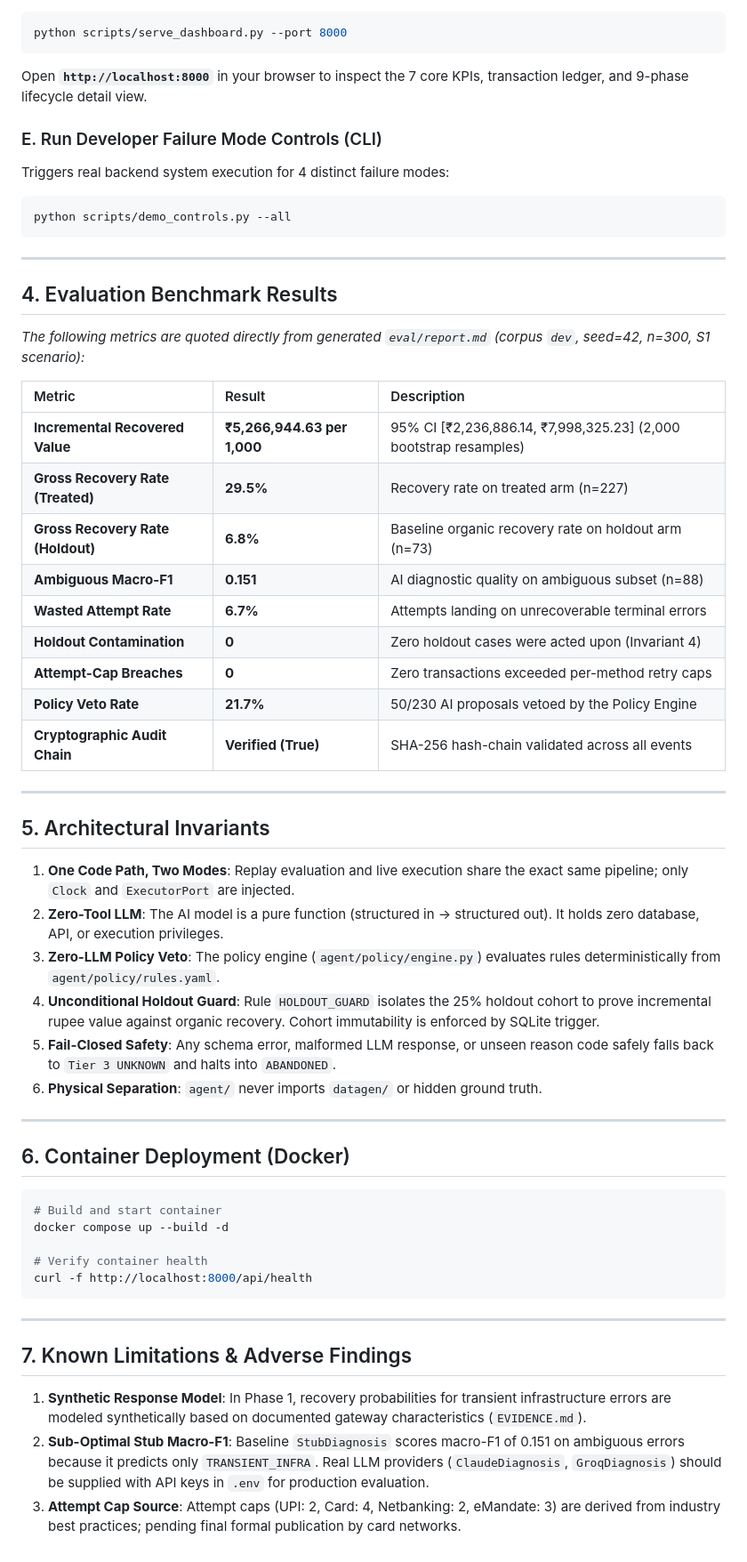
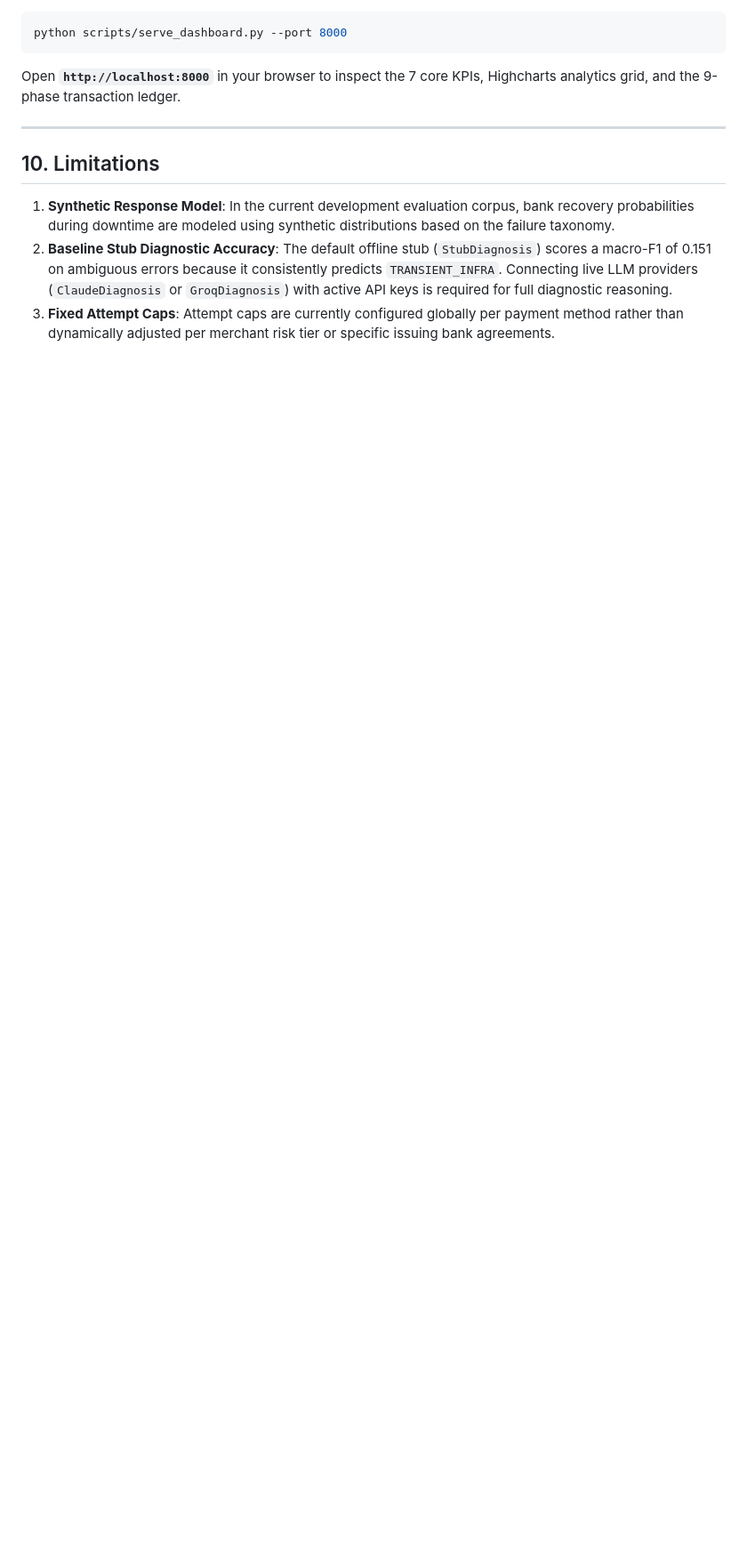
Before and after one commit to amoghsamadhiya779-afk/Downtime-Aware-Recovery-, a Markdown page: README.md, the part around one of its changes. Shown at 89% size. Drawn GitHub-style; blank space fills up the shorter version.

````diff
--- a/README.md
+++ b/README.md
@@ -76,59 +210,12 @@ Starts the interactive glassmorphic web dashboard on `http://localhost:8000`:
 ```powershell
 python scripts/serve_dashboard.py --port 8000
 ```
-Open **`http://localhost:8000`** in your browser to inspect the 7 core KPIs, transaction ledger, and 9-phase lifecycle detail view.
-
-### E. Run Developer Failure Mode Controls (CLI)
-Triggers real backend system execution for 4 distinct failure modes:
-```powershell
-python scripts/demo_controls.py --all
-```
+Open **`http://localhost:8000`** in your browser to inspect the 7 core KPIs, Highcharts analytics grid, and the 9-phase transaction ledger.
 
 ---
 
-## 4. Evaluation Benchmark Results
+## 10. Limitations
 
-*The following metrics are quoted directly from generated `eval/report.md` (corpus `dev`, seed=42, n=300, S1 scenario):*
-
-| Metric | Result | Description |
-| :--- | :--- | :--- |
-| **Incremental Recovered Value** | **₹5,266,944.63 per 1,000** | 95% CI [₹2,236,886.14, ₹7,998,325.23] (2,000 bootstrap resamples) |
-| **Gross Recovery Rate (Treated)** | **29.5%** | Recovery rate on treated arm (n=227) |
-| **Gross Recovery Rate (Holdout)** | **6.8%** | Baseline organic recovery rate on holdout arm (n=73) |
-| **Ambiguous Macro-F1** | **0.151** | AI diagnostic quality on ambiguous subset (n=88) |
-| **Wasted Attempt Rate** | **6.7%** | Attempts landing on unrecoverable terminal errors |
-| **Holdout Contamination** | **0** | Zero holdout cases were acted upon (Invariant 4) |
-| **Attempt-Cap Breaches** | **0** | Zero transactions exceeded per-method retry caps |
-| **Policy Veto Rate** | **21.7%** | 50/230 AI proposals vetoed by the Policy Engine |
-| **Cryptographic Audit Chain** | **Verified (True)** | SHA-256 hash-chain validated across all events |
-
----
-
-## 5. Architectural Invariants
-
-1. **One Code Path, Two Modes**: Replay evaluation and live execution share the exact same pipeline; only `Clock` and `ExecutorPort` are injected.
-2. **Zero-Tool LLM**: The AI model is a pure function (structured in → structured out). It holds zero database, API, or execution privileges.
-3. **Zero-LLM Policy Veto**: The policy engine (`agent/policy/engine.py`) evaluates rules deterministically from `agent/policy/rules.yaml`.
-4. **Unconditional Holdout Guard**: Rule `HOLDOUT_GUARD` isolates the 25% holdout cohort to prove incremental rupee value against organic recovery. Cohort immutability is enforced by SQLite trigger.
-5. **Fail-Closed Safety**: Any schema error, malformed LLM response, or unseen reason code safely falls back to `Tier 3 UNKNOWN` and halts into `ABANDONED`.
-6. **Physical Separation**: `agent/` never imports `datagen/` or hidden ground truth.
-
----
-
-## 6. Container Deployment (Docker)
-
-```bash
-# Build and start container
-docker compose up --build -d
-
-# Verify container health
-curl -f http://localhost:8000/api/health
-```
-
----
-
-## 7. Known Limitations & Adverse Findings
-
-1. **Synthetic Response Model**: In Phase 1, recovery probabilities for transient infrastructure errors are modeled synthetically based on documented gateway characteristics (`EVIDENCE.md`).
-2. **Sub-Optimal Stub Macro-F1**: Baseline `StubDiagnosis` scores macro-F1 of 0.151 on ambiguous errors because it predicts only `TRANSIENT_INFRA`. Real LLM providers (`ClaudeDiagnosis`, `GroqDiagnosis`) should be supplied with API keys in `.env` for production evaluation.
-3. **Attempt Cap Source**: Attempt caps (UPI: 2, Card: 4, Netbanking: 2, eMandate: 3) are derived from industry best practices; pending final formal publication by card networks.
+1. **Synthetic Response Model**: In the current development evaluation corpus, bank recovery probabilities during downtime are modeled using synthetic distributions based on the failure taxonomy.
+2. **Baseline Stub Diagnostic Accuracy**: The default offline stub (`StubDiagnosis`) scores a macro-F1 of 0.151 on ambiguous errors because it consistently predicts `TRANSIENT_INFRA`. Connecting live LLM providers (`ClaudeDiagnosis` or `GroqDiagnosis`) with active API keys is required for full diagnostic reasoning.
+3. **Fixed Attempt Caps**: Attempt caps are currently configured globally per payment method rather than dynamically adjusted per merchant risk tier or specific issuing bank agreements.
````
Also changed, not shown: other parts of README.md (+164 -30 lines), DEMO_SCRIPT.md (added, +150 -0 lines).
